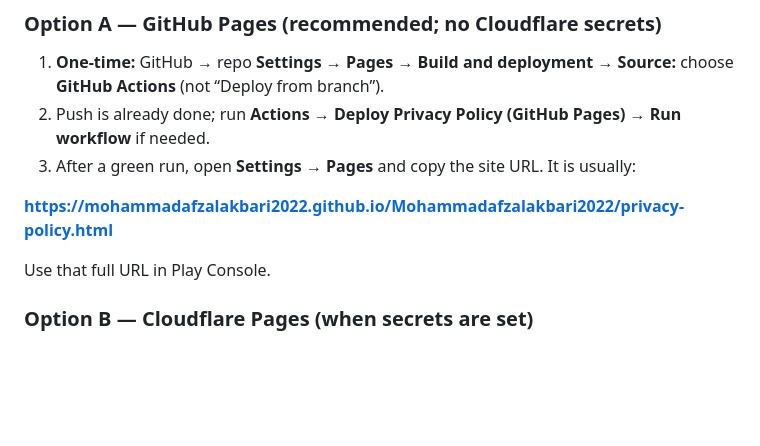
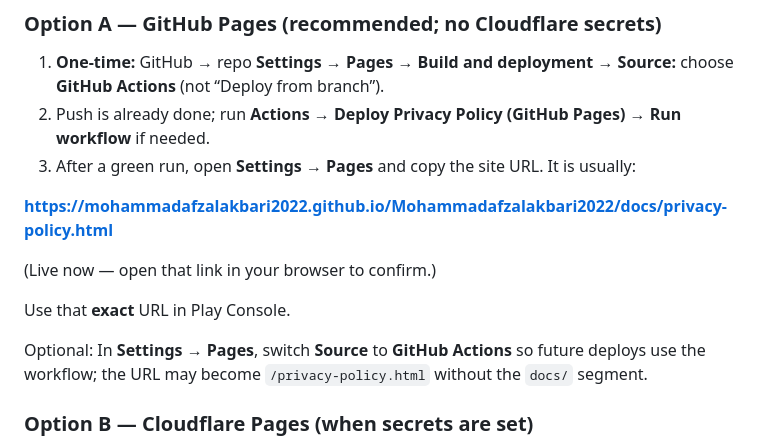
Before and after one commit to Mohammadafzalakbari2022/Mohammadafzalakbari2022, a Markdown page: play store ready files/PLAY_STORE_PRIVACY_SETUP.md, the part around the change. GitHub-like rendering; blank space fills up the shorter version.

Commit message:
Fix Play Store privacy policy URL path for GitHub Pages.
Co-authored-by: Cursor <cursoragent@cursor.com>

```diff
--- a/play store ready files/PLAY_STORE_PRIVACY_SETUP.md
+++ b/play store ready files/PLAY_STORE_PRIVACY_SETUP.md
@@ -10,9 +10,13 @@ Use this checklist when submitting **Pride** to Google Play Console.
 2. Push is already done; run **Actions** → **Deploy Privacy Policy (GitHub Pages)** → **Run workflow** if needed.
 3. After a green run, open **Settings → Pages** and copy the site URL. It is usually:
 
-**https://mohammadafzalakbari2022.github.io/Mohammadafzalakbari2022/privacy-policy.html**
+**https://mohammadafzalakbari2022.github.io/Mohammadafzalakbari2022/docs/privacy-policy.html**
 
-Use that full URL in Play Console.
+(Live now — open that link in your browser to confirm.)
+
+Use that **exact** URL in Play Console.
+
+Optional: In **Settings → Pages**, switch **Source** to **GitHub Actions** so future deploys use the workflow; the URL may become `/privacy-policy.html` without the `docs/` segment.
 
 ### Option B — Cloudflare Pages (when secrets are set)
 
```
